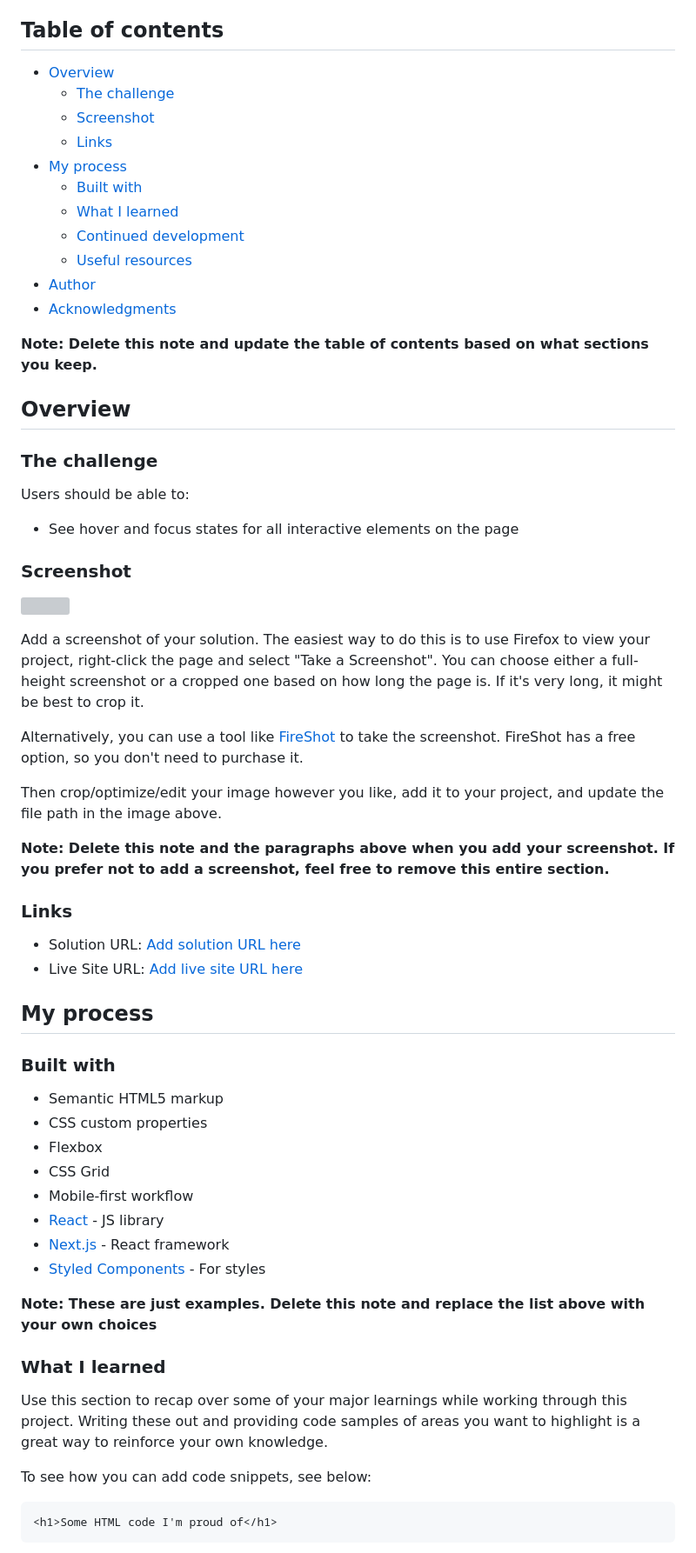
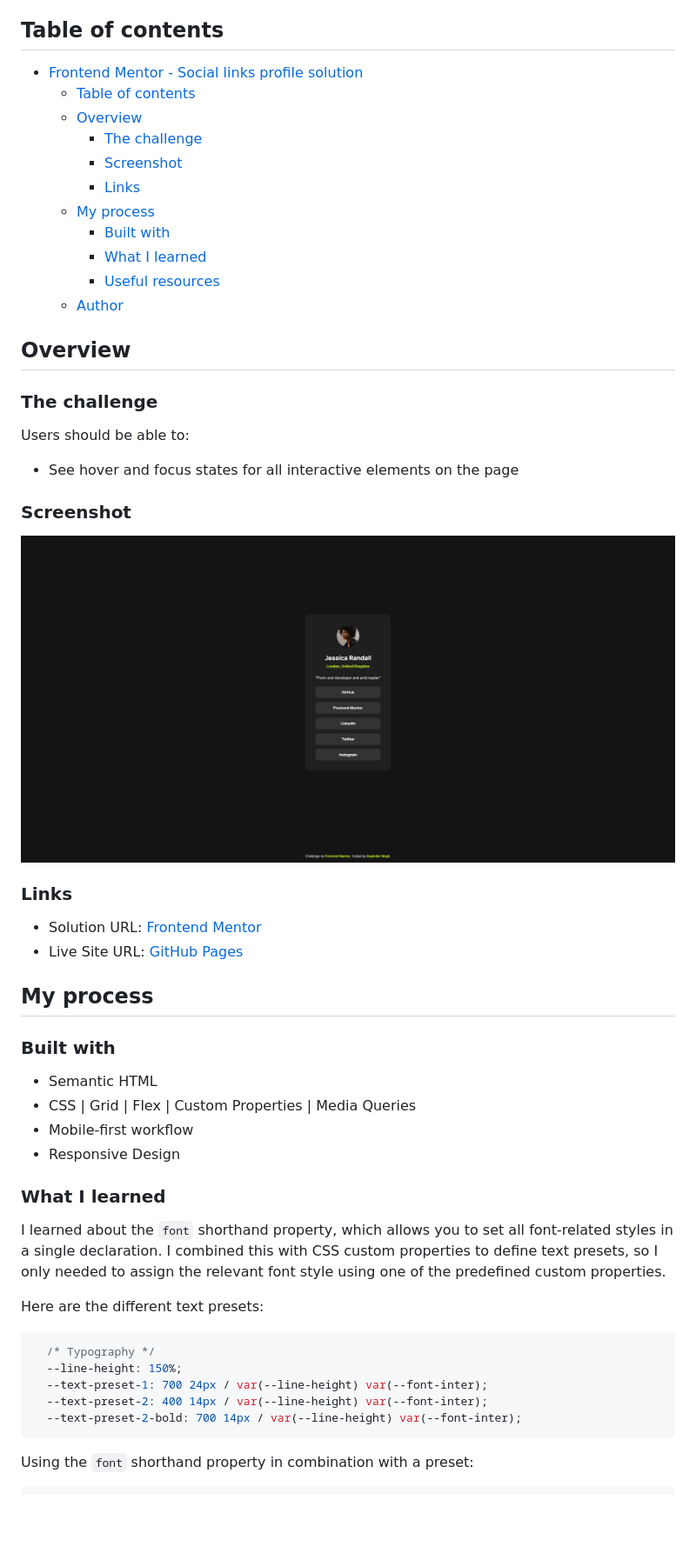
Before and after one commit to Pellia/fm-social-links-profile, a Markdown page: README-template.md, the part around the change printed below. Shown: that part at 87% size. Rendered like a GitHub page; pictures changed too: design/screenshot.png (added); blank space fills up the shorter version; grey boxes are pictures that could not be loaded.

````diff
--- a/README-template.md
+++ b/README-template.md
@@ -4,19 +4,17 @@ This is a solution to the [Social links profile challenge on Frontend Mentor](ht
 
 ## Table of contents
 
-- [Overview](#overview)
-  - [The challenge](#the-challenge)
-  - [Screenshot](#screenshot)
-  - [Links](#links)
-- [My process](#my-process)
-  - [Built with](#built-with)
-  - [What I learned](#what-i-learned)
-  - [Continued development](#continued-development)
-  - [Useful resources](#useful-resources)
-- [Author](#author)
-- [Acknowledgments](#acknowledgments)
-
-**Note: Delete this note and update the table of contents based on what sections you keep.**
+- [Frontend Mentor - Social links profile solution](#frontend-mentor---social-links-profile-solution)
+  - [Table of contents](#table-of-contents)
+  - [Overview](#overview)
+    - [The challenge](#the-challenge)
+    - [Screenshot](#screenshot)
+    - [Links](#links)
+  - [My process](#my-process)
+    - [Built with](#built-with)
+    - [What I learned](#what-i-learned)
+    - [Useful resources](#useful-resources)
+  - [Author](#author)
 
 ## Overview
 
@@ -28,43 +26,36 @@ Users should be able to:
 
 ### Screenshot
 
-![](./screenshot.jpg)
-
-Add a screenshot of your solution. The easiest way to do this is to use Firefox to view your project, right-click the page and select "Take a Screenshot". You can choose either a full-height screenshot or a cropped one based on how long the page is. If it's very long, it might be best to crop it.
-
-Alternatively, you can use a tool like [FireShot](https://getfireshot.com/) to take the screenshot. FireShot has a free option, so you don't need to purchase it.
-
-Then crop/optimize/edit your image however you like, add it to your project, and update the file path in the image above.
-
-**Note: Delete this note and the paragraphs above when you add your screenshot. If you prefer not to add a screenshot, feel free to remove this entire section.**
+![Solution for the challange](./design/screenshot.png)
 
 ### Links
 
-- Solution URL: [Add solution URL here](https://your-solution-url.com)
-- Live Site URL: [Add live site URL here](https://your-live-site-url.com)
+- Solution URL: [Frontend Mentor](https://your-solution-url.com)
+- Live Site URL: [GitHub Pages]((https://pellia.github.io/fm-social-links-profile/))
 
 ## My process
 
 ### Built with
 
-- Semantic HTML5 markup
-- CSS custom properties
-- Flexbox
-- CSS Grid
+- Semantic HTML
+- CSS | Grid | Flex | Custom Properties | Media Queries
 - Mobile-first workflow
-- [React](https://reactjs.org/) - JS library
-- [Next.js](https://nextjs.org/) - React framework
-- [Styled Components](https://styled-components.com/) - For styles
-
-**Note: These are just examples. Delete this note and replace the list above with your own choices**
+- Responsive Design
 
 ### What I learned
 
-Use this section to recap over some of your major learnings while working through this project. Writing these out and providing code samples of areas you want to highlight is a great way to reinforce your own knowledge.
+I learned about the ```font``` shorthand property, which allows you to set all font-related styles in a single declaration. I combined this with CSS custom properties to define text presets, so I only needed to assign the relevant font style using one of the predefined custom properties.
 
-To see how you can add code snippets, see below:
+Here are the different text presets:
 
-```html
-<h1>Some HTML code I'm proud of</h1>
+```css
+  /* Typography */
+  --line-height: 150%;
+  --text-preset-1: 700 24px / var(--line-height) var(--font-inter);
+  --text-preset-2: 400 14px / var(--line-height) var(--font-inter);
+  --text-preset-2-bold: 700 14px / var(--line-height) var(--font-inter);
 ```
+
+Using the ```font``` shorthand property in combination with a preset:
+
 ```css
````
Also changed, not shown: other parts of README-template.md (+6 -32 lines), README.md (deleted, +0 -93 lines), style-guide.md (deleted, +0 -33 lines).
